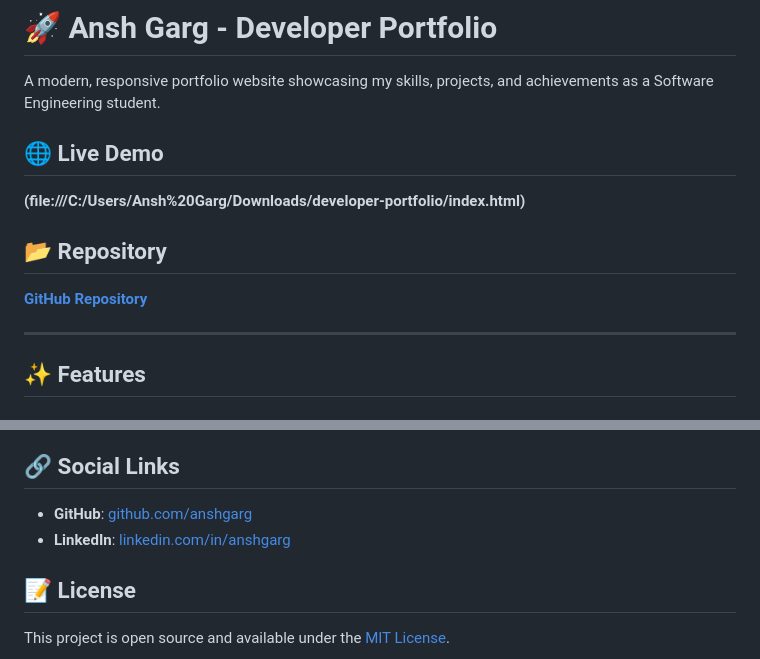
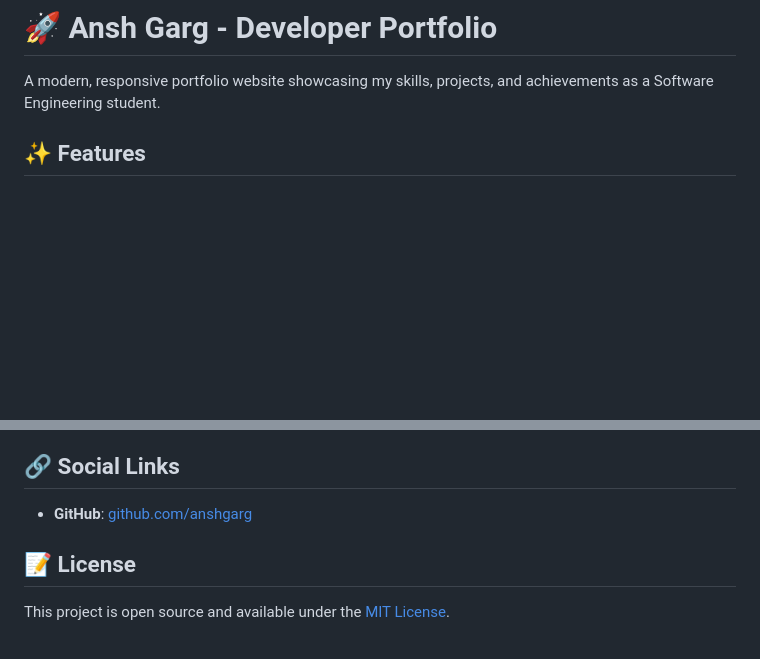
Before and after one commit to AnshGarg123/developer-portfolio, a Markdown page: README.md, 2 parts joined by grey strips. GitHub-like rendering; blank space fills up the shorter version.

```diff
--- a/README.md
+++ b/README.md
@@ -2,13 +2,9 @@
 
 A modern, responsive portfolio website showcasing my skills, projects, and achievements as a Software Engineering student.
 
-## 🌐 **Live Demo**
-**(file:///C:/Users/Ansh%20Garg/Downloads/developer-portfolio/index.html)**
 
-## 📂 **Repository**
-**[GitHub Repository](https://github.com/anshgarg/developer-portfolio)**
 
----
+
 
 ## ✨ Features
 
@@ -183,7 +179,7 @@ Edit `script.js` to:
 ## 🔗 **Social Links**
 
 - **GitHub**: [github.com/anshgarg](https://github.com/anshgarg)
-- **LinkedIn**: [linkedin.com/in/anshgarg](https://linkedin.com/in/anshgarg)
+
 
 ## 📝 **License**
 
```
